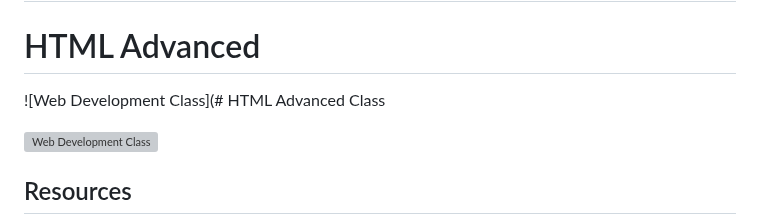
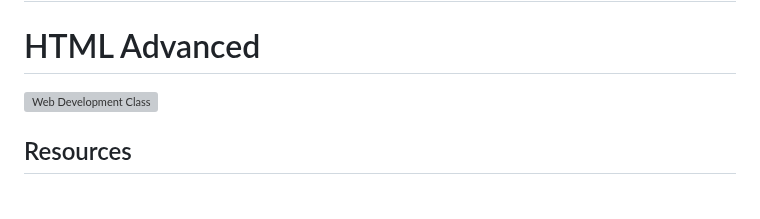
Before and after one commit to scardona14/holbertonschool-web-development, a Markdown page: html_advanced/README.md, the part around the change. Rendered like a GitHub page; blank space fills up the shorter version; grey boxes are pictures that could not be loaded.

```diff
--- a/html_advanced/README.md
+++ b/html_advanced/README.md
@@ -1,9 +1,6 @@
 # HTML Project
 
 # HTML Advanced
-
-![Web Development Class](# HTML Advanced Class
-
 ![Web Development Class](file-NQNpuJwnYQo5PwCRXYfgj8PI.png)
 
 ## Resources
```
